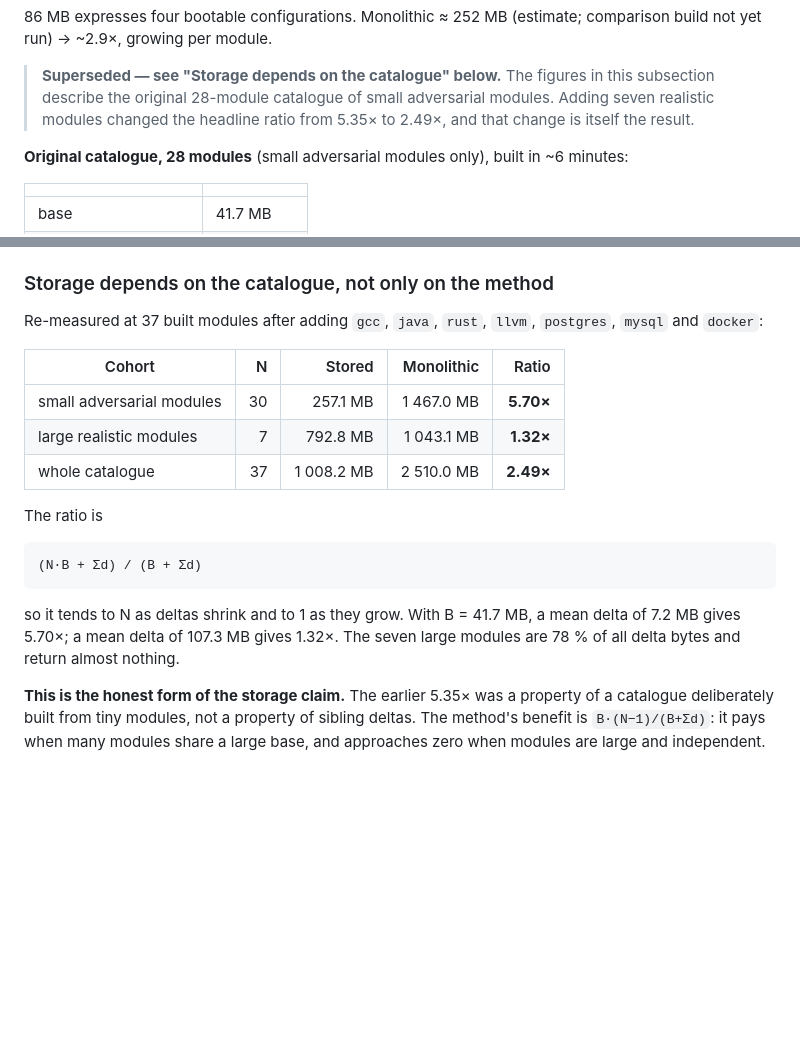
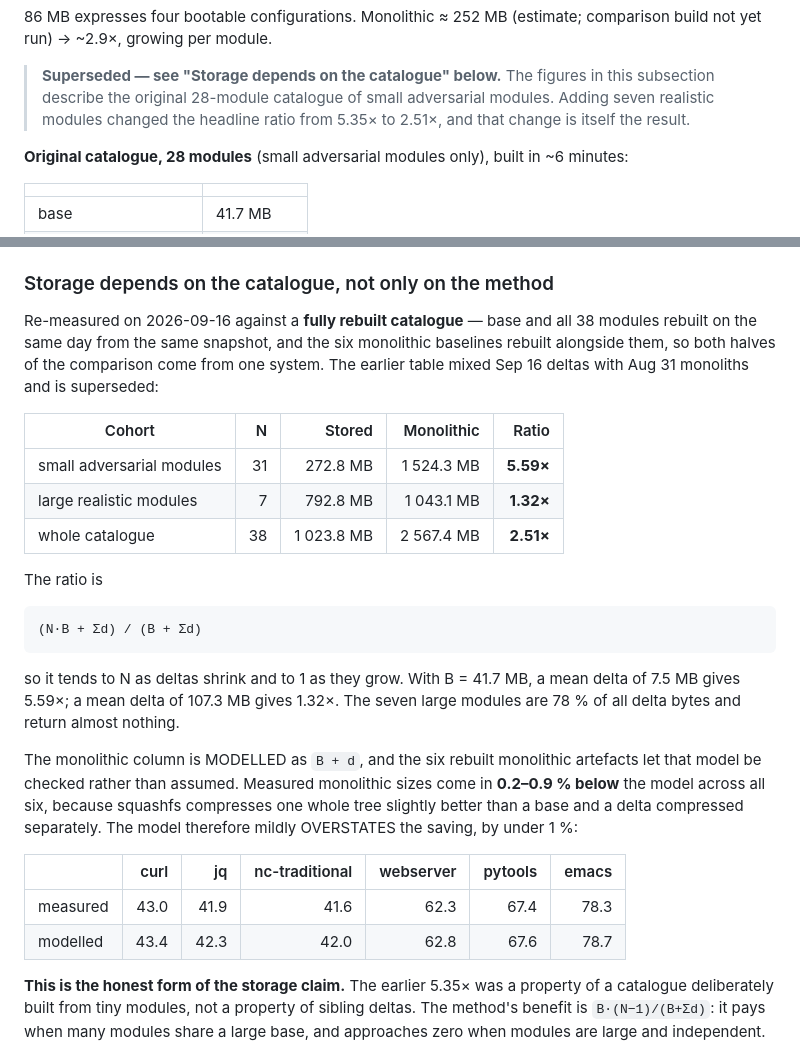
Before and after one commit to DipankNemo/modfs, a Markdown page: ARCHITECTURE.md, 2 parts joined by grey strips. Drawn GitHub-style; blank space fills up the shorter version.

```diff
--- a/ARCHITECTURE.md
+++ b/ARCHITECTURE.md
@@ -394,7 +394,7 @@ comparison build not yet run) → ~2.9×, growing per module.
 > **Superseded — see "Storage depends on the catalogue" below.** The figures
 > in this subsection describe the original 28-module catalogue of small
 > adversarial modules. Adding seven realistic modules changed the headline
-> ratio from 5.35× to 2.49×, and that change is itself the result.
+> ratio from 5.35× to 2.51×, and that change is itself the result.
 
 **Original catalogue, 28 modules** (small adversarial modules only), built in
 ~6 minutes:
@@ -459,22 +459,36 @@ reproducibility is now plausible but **untested**.
 
 ### Storage depends on the catalogue, not only on the method
 
-Re-measured at 37 built modules after adding `gcc`, `java`, `rust`, `llvm`,
-`postgres`, `mysql` and `docker`:
+Re-measured on 2026-09-16 against a **fully rebuilt catalogue** — base and all
+38 modules rebuilt on the same day from the same snapshot, and the six
+monolithic baselines rebuilt alongside them, so both halves of the comparison
+come from one system. The earlier table mixed Sep 16 deltas with Aug 31
+monoliths and is superseded:
 
 | Cohort | N | Stored | Monolithic | Ratio |
 |---|---:|---:|---:|---:|
-| small adversarial modules | 30 | 257.1 MB | 1 467.0 MB | **5.70×** |
+| small adversarial modules | 31 | 272.8 MB | 1 524.3 MB | **5.59×** |
 | large realistic modules | 7 | 792.8 MB | 1 043.1 MB | **1.32×** |
-| whole catalogue | 37 | 1 008.2 MB | 2 510.0 MB | **2.49×** |
+| whole catalogue | 38 | 1 023.8 MB | 2 567.4 MB | **2.51×** |
 
 The ratio is
 
     (N·B + Σd) / (B + Σd)
 
 so it tends to N as deltas shrink and to 1 as they grow. With B = 41.7 MB, a
-mean delta of 7.2 MB gives 5.70×; a mean delta of 107.3 MB gives 1.32×. The
+mean delta of 7.5 MB gives 5.59×; a mean delta of 107.3 MB gives 1.32×. The
 seven large modules are 78 % of all delta bytes and return almost nothing.
+
+The monolithic column is MODELLED as `B + d`, and the six rebuilt monolithic
+artefacts let that model be checked rather than assumed. Measured monolithic
+sizes come in **0.2–0.9 % below** the model across all six, because squashfs
+compresses one whole tree slightly better than a base and a delta compressed
+separately. The model therefore mildly OVERSTATES the saving, by under 1 %:
+
+| | curl | jq | nc-traditional | webserver | pytools | emacs |
+|---|---:|---:|---:|---:|---:|---:|
+| measured | 43.0 | 41.9 | 41.6 | 62.3 | 67.4 | 78.3 |
+| modelled | 43.4 | 42.3 | 42.0 | 62.8 | 67.6 | 78.7 |
 
 **This is the honest form of the storage claim.** The earlier 5.35× was a
 property of a catalogue deliberately built from tiny modules, not a property
```
Also changed, not shown: JOURNAL.md (+47 -0 lines).
